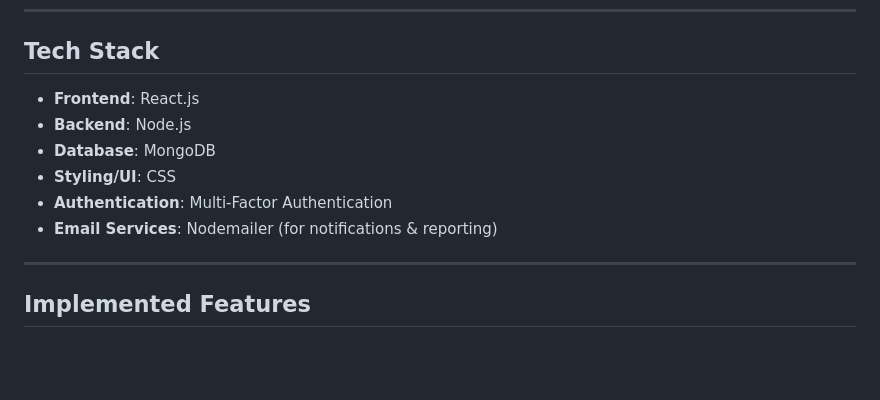
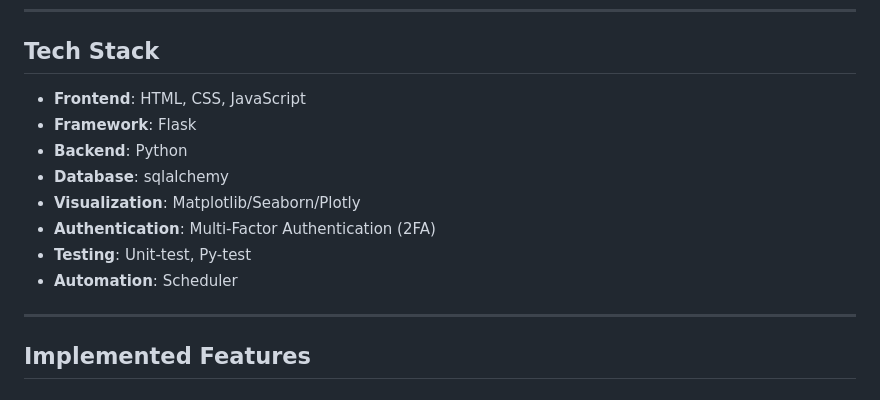
Before and after one commit to ARUNNG2004/Agile-Management-Dashboard, a Markdown page: README.md, the part around the change. GitHub-like rendering; blank space fills up the shorter version.

```diff
--- a/README.md
+++ b/README.md
@@ -12,12 +12,14 @@ The Agile Management Dashboard is designed to enhance team collaboration and pro
 
 ## Tech Stack
 
-- **Frontend**: React.js
-- **Backend**: Node.js
-- **Database**: MongoDB
-- **Styling/UI**: CSS
-- **Authentication**: Multi-Factor Authentication
-- **Email Services**: Nodemailer (for notifications & reporting)
+- **Frontend**: HTML, CSS, JavaScript
+- **Framework**: Flask
+- **Backend**: Python
+- **Database**: sqlalchemy
+- **Visualization**: Matplotlib/Seaborn/Plotly
+- **Authentication**: Multi-Factor Authentication (2FA)
+- **Testing**: Unit-test, Py-test
+- **Automation**: Scheduler
 
 ---
 
```
